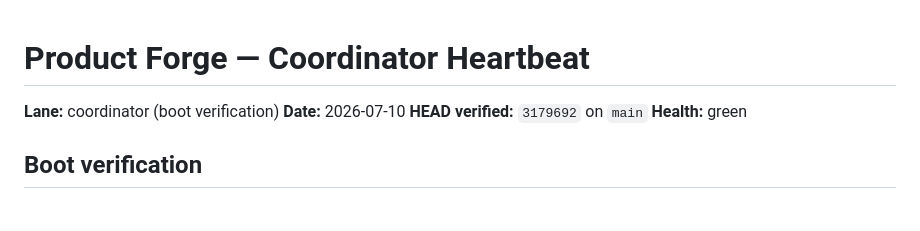
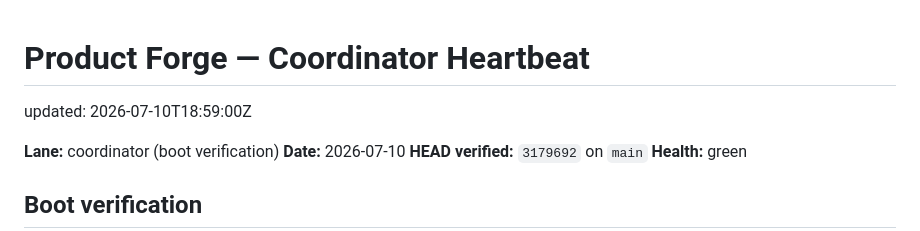
Before and after one commit to menno420/product-forge, a Markdown page: control/status.md, the part around the change. Rendered like a GitHub page; blank space fills up the shorter version.

Commit message:
coordinator: add updated: heartbeat line so status-gate passes

```diff
--- a/control/status.md
+++ b/control/status.md
@@ -1,4 +1,6 @@
 # Product Forge — Coordinator Heartbeat
+
+updated: 2026-07-10T18:59:00Z
 
 **Lane:** coordinator (boot verification)
 **Date:** 2026-07-10
```
